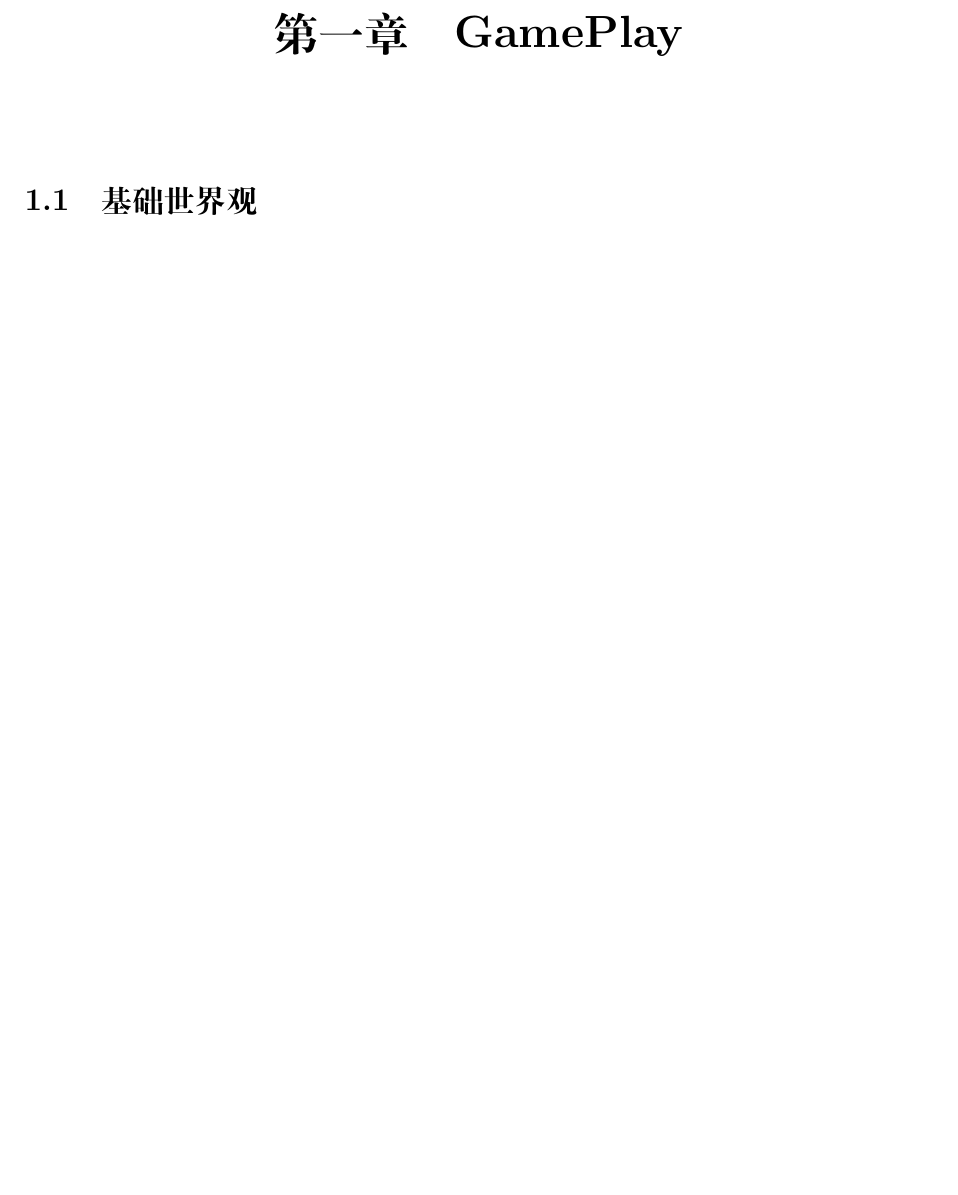
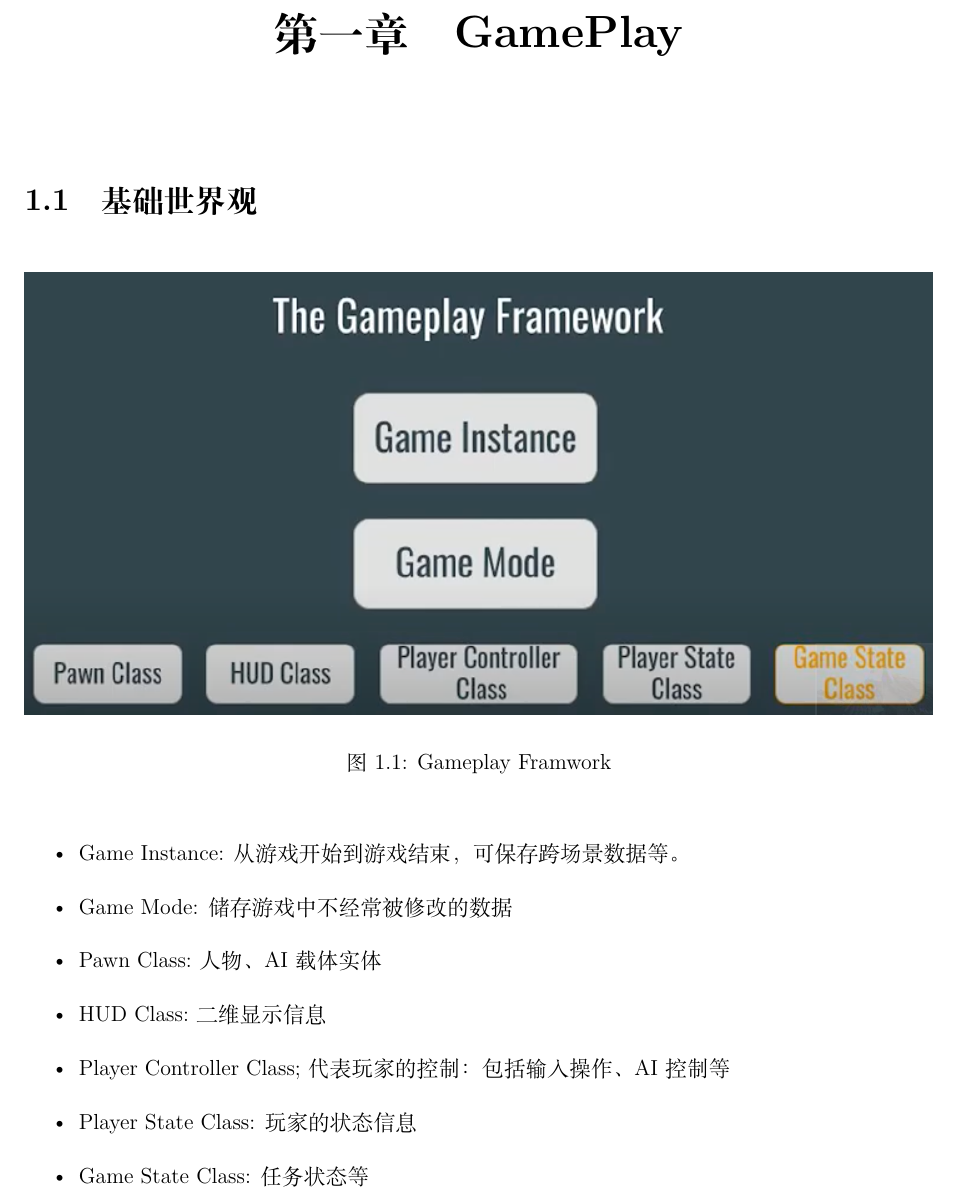
Before and after one commit to ctzhenghua/Documents_Graphics, a LaTeX book (__Unreal/Unreal4.tex): part of page 5 of 45, cut so that both start at the same text, the shorter picture padded with empty space. Compiled offline with XeLaTeX.

Commit message:
Auto Committd by Scripts

```diff
--- a/__Unreal/Unreal4.tex
+++ b/__Unreal/Unreal4.tex
@@ -113,6 +113,21 @@
 
 \chapter{GamePlay}
 	\section{基础世界观}
+		\begin{figure}[H]
+			\centering
+			\includegraphics[width=\linewidth]{Base}
+			\caption{Gameplay Framwork}
+		\end{figure}
+
+		\begin{itemize}
+			\item Game Instance: 从游戏开始到游戏结束，可保存跨场景数据等。
+			\item Game Mode: 储存游戏中不经常被修改的数据
+			\item Pawn Class:人物、AI 载体实体
+			\item HUD Class:二维显示信息
+			\item Player Controller Class; 代表玩家的控制：包括输入操作、AI控制等
+			\item Player State Class: 玩家的状态信息
+			\item Game State Class: 任务状态等
+		\end{itemize}
 
 	\section{基础元素与组件}
 
```
Also changed, not shown: __Unreal/figure/MainLoop.png (added), __Unreal/figure/UE4-GamePlayBaseUML.png (added), __Unreal/figure/UE4-GamePlayBaseUML_01.png (added), __Unreal/figure/UObjectMainFunctionLoop.png (added), __Unreal/figure/base.png (added).
